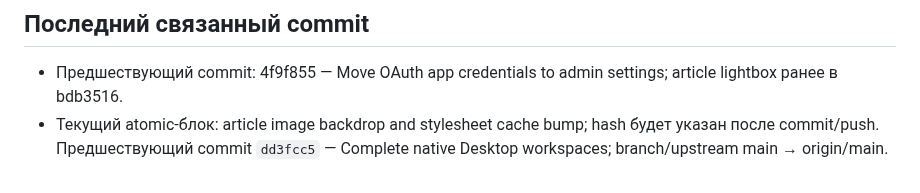
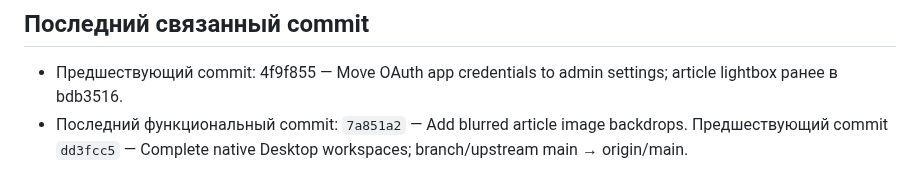
Before and after one commit to VAtapin/atapin-media, a Markdown page: PROJECT_STATUS.md, the part around the change. GitHub-like rendering.

Commit message:
Record article backdrop status

```diff
--- a/PROJECT_STATUS.md
+++ b/PROJECT_STATUS.md
@@ -53,4 +53,4 @@
 ## Последний связанный commit
 
 - Предшествующий commit: 4f9f855 — Move OAuth app credentials to admin settings; article lightbox ранее в bdb3516.
-- Текущий atomic-блок: article image backdrop and stylesheet cache bump; hash будет указан после commit/push. Предшествующий commit `dd3fcc5` — Complete native Desktop workspaces; branch/upstream main → origin/main.
+- Последний функциональный commit: `7a851a2` — Add blurred article image backdrops. Предшествующий commit `dd3fcc5` — Complete native Desktop workspaces; branch/upstream main → origin/main.
```
